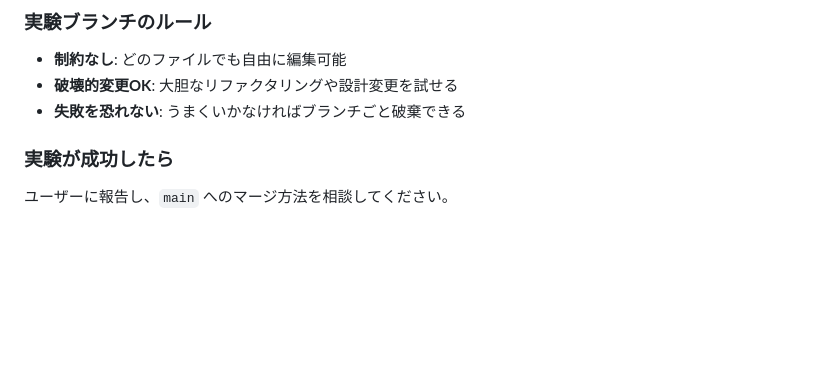
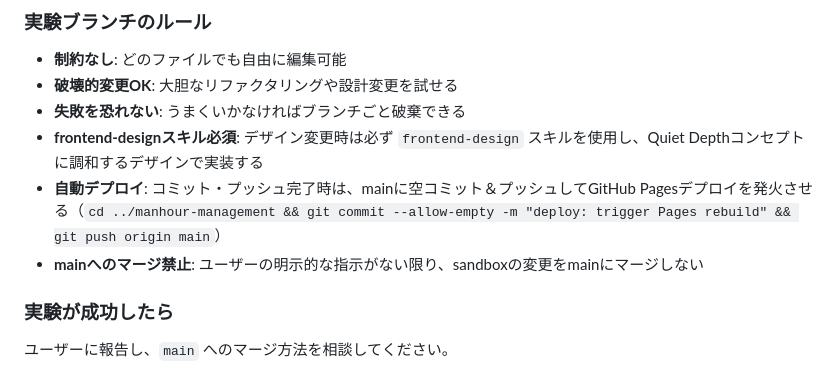
Before and after one commit to kgmk2212/manhour-management, a Markdown page: CLAUDE.md, the part around the change. Rendered like a GitHub page; blank space fills up the shorter version.

Commit message:
docs: CLAUDE.mdに実験ブランチの運用ルールを追加
frontend-designスキル必須・自動デプロイ・mainマージ禁止の3ルールを永続化

Co-Authored-By: Claude Opus 4.6 <noreply@anthropic.com>

```diff
--- a/CLAUDE.md
+++ b/CLAUDE.md
@@ -53,6 +53,9 @@ git branch
 - **制約なし**: どのファイルでも自由に編集可能
 - **破壊的変更OK**: 大胆なリファクタリングや設計変更を試せる
 - **失敗を恐れない**: うまくいかなければブランチごと破棄できる
+- **frontend-designスキル必須**: デザイン変更時は必ず `frontend-design` スキルを使用し、Quiet Depthコンセプトに調和するデザインで実装する
+- **自動デプロイ**: コミット・プッシュ完了時は、mainに空コミット＆プッシュしてGitHub Pagesデプロイを発火させる（`cd ../manhour-management && git commit --allow-empty -m "deploy: trigger Pages rebuild" && git push origin main`）
+- **mainへのマージ禁止**: ユーザーの明示的な指示がない限り、sandboxの変更をmainにマージしない
 
 ### 実験が成功したら
 
```
